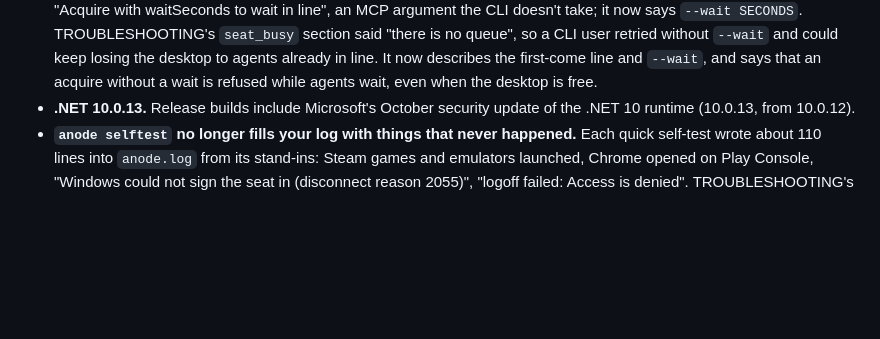
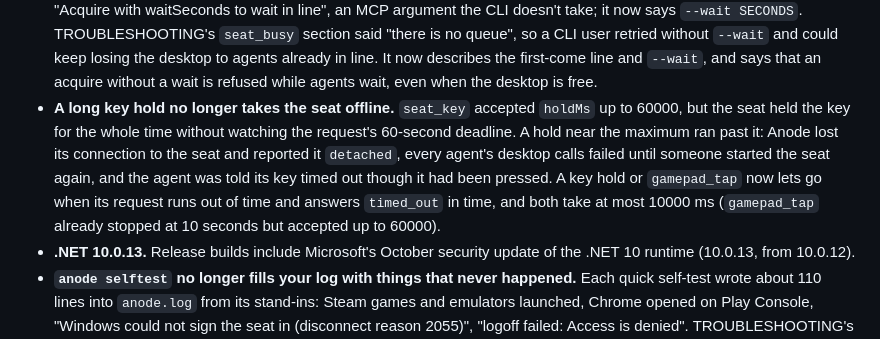
Before and after one commit to skulitom/Anode, a Markdown page: CHANGELOG.md, the part around the change. Rendered like a GitHub page; blank space fills up the shorter version.

Commit message:
Records: the key-hold fix in the 0.11.3 changelog, release notes and validation record (112 quick checks)
Co-Authored-By: Claude Opus 5.5 <noreply@anthropic.com>

```diff
--- a/CHANGELOG.md
+++ b/CHANGELOG.md
@@ -46,6 +46,13 @@
   CLI user retried without `--wait` and could keep losing the desktop to agents already in line. It
   now describes the first-come line and `--wait`, and says that an acquire without a wait is refused
   while agents wait, even when the desktop is free.
+- **A long key hold no longer takes the seat offline.** `seat_key` accepted `holdMs` up to 60000,
+  but the seat held the key for the whole time without watching the request's 60-second deadline.
+  A hold near the maximum ran past it: Anode lost its connection to the seat and reported it
+  `detached`, every agent's desktop calls failed until someone started the seat again, and the agent
+  was told its key timed out though it had been pressed. A key hold or `gamepad_tap` now lets go when
+  its request runs out of time and answers `timed_out` in time, and both take at most 10000 ms
+  (`gamepad_tap` already stopped at 10 seconds but accepted up to 60000).
 - **.NET 10.0.13.** Release builds include Microsoft's October security update of the .NET 10
   runtime (10.0.13, from 10.0.12).
 - **`anode selftest` no longer fills your log with things that never happened.** Each quick
```
Also changed, not shown: .github/RELEASE_NOTES.md (+3 -0 lines), docs/RELEASE-READINESS.md (+6 -5 lines).
